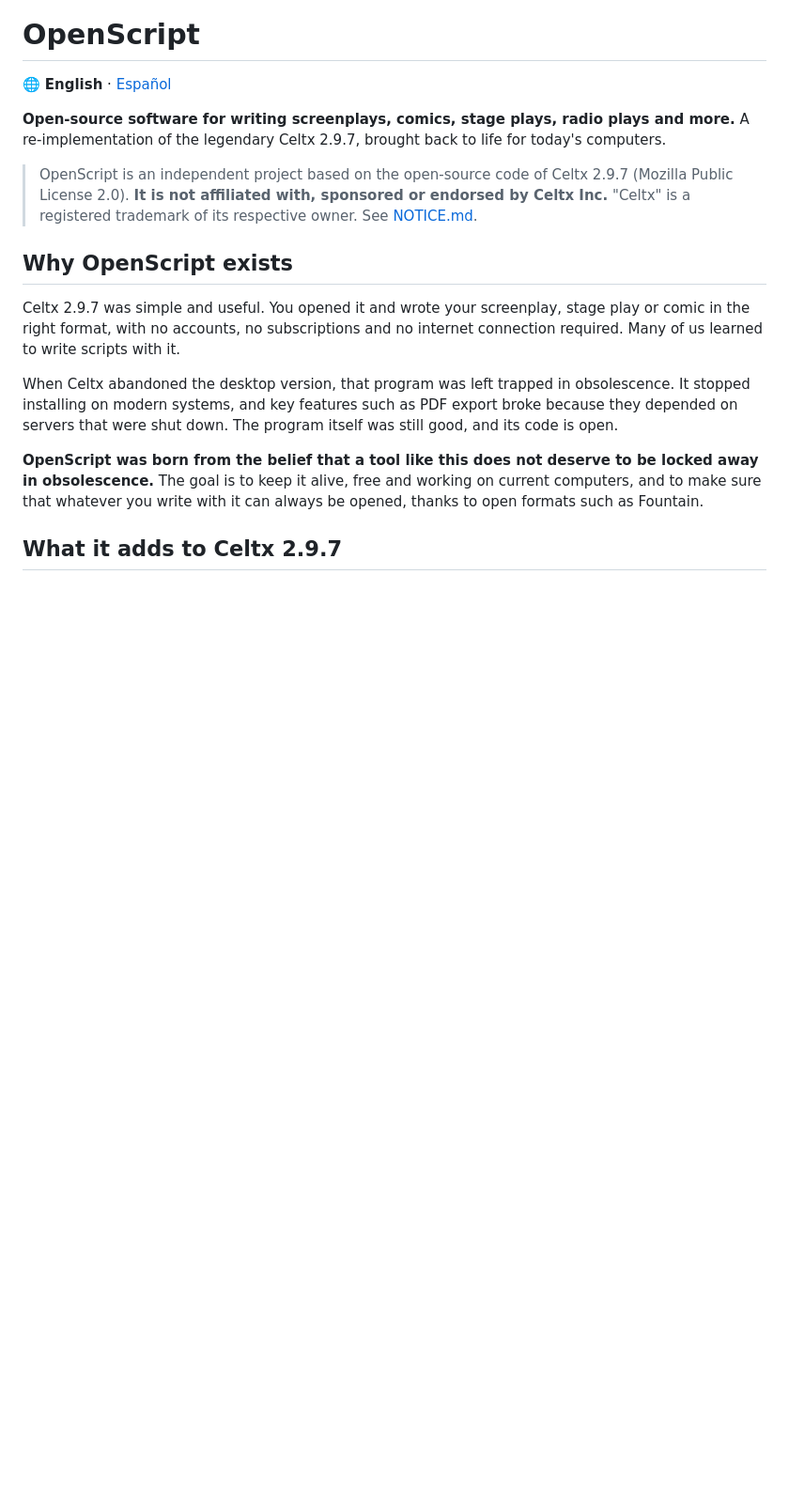
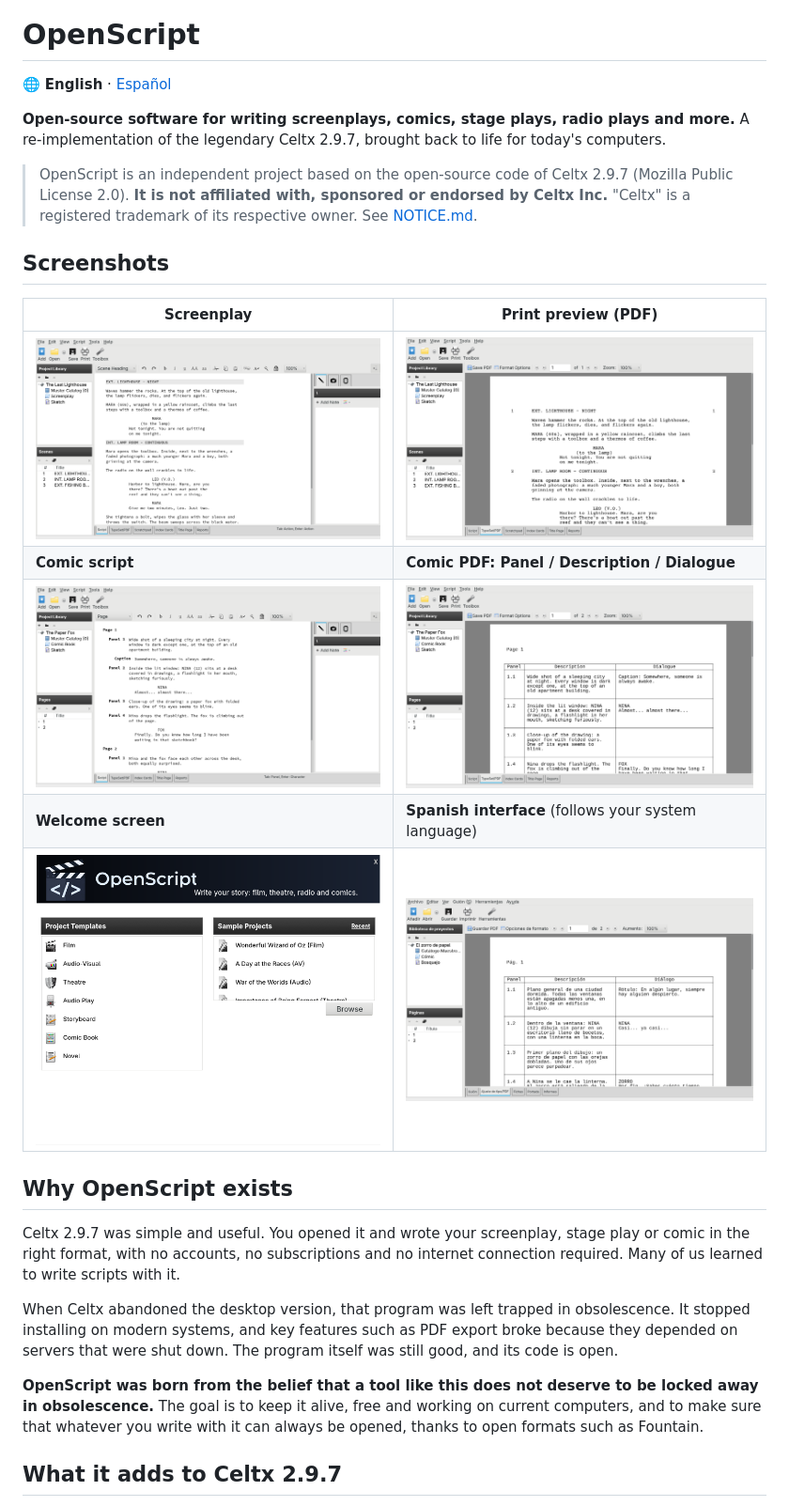
Before and after one commit to alexroses47/OpenScript, a Markdown page: README.md, the part around one of its changes. Shown at 94% size. GitHub-like rendering; pictures changed too: docs/screenshots/comic-editor.png (added), docs/screenshots/comic-pdf-es.png (added), docs/screenshots/comic-pdf.png (added); blank space fills up the shorter version.

```diff
--- a/README.md
+++ b/README.md
@@ -12,6 +12,16 @@ A re-implementation of the legendary Celtx 2.9.7, brought back to life for today
 > OpenScript is an independent project based on the open-source code of Celtx 2.9.7
 > (Mozilla Public License 2.0). **It is not affiliated with, sponsored or endorsed by Celtx Inc.**
 > "Celtx" is a registered trademark of its respective owner. See [NOTICE.md](NOTICE.md).
+
+## Screenshots
+
+| Screenplay | Print preview (PDF) |
+|---|---|
+| ![Screenplay editor](docs/screenshots/film-editor.png) | ![Screenplay PDF preview](docs/screenshots/film-pdf.png) |
+| **Comic script** | **Comic PDF: Panel / Description / Dialogue** |
+| ![Comic editor](docs/screenshots/comic-editor.png) | ![Comic PDF preview](docs/screenshots/comic-pdf.png) |
+| **Welcome screen** | **Spanish interface** (follows your system language) |
+| ![Welcome screen](docs/screenshots/welcome.png) | ![Spanish interface](docs/screenshots/comic-pdf-es.png) |
 
 ## Why OpenScript exists
 
```
Also changed, not shown: other parts of README.md (+1 -1 lines), NOTICE.md (+4 -2 lines), README.es.md (+11 -1 lines).
